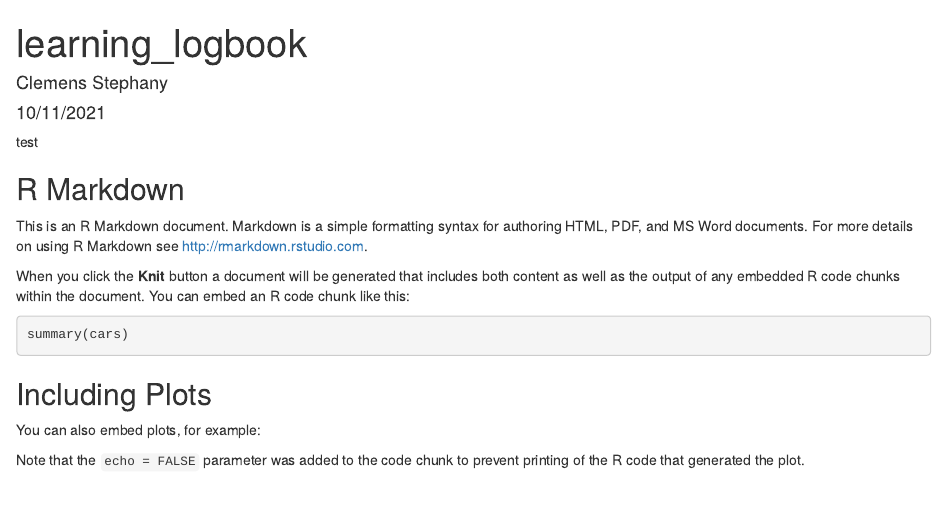
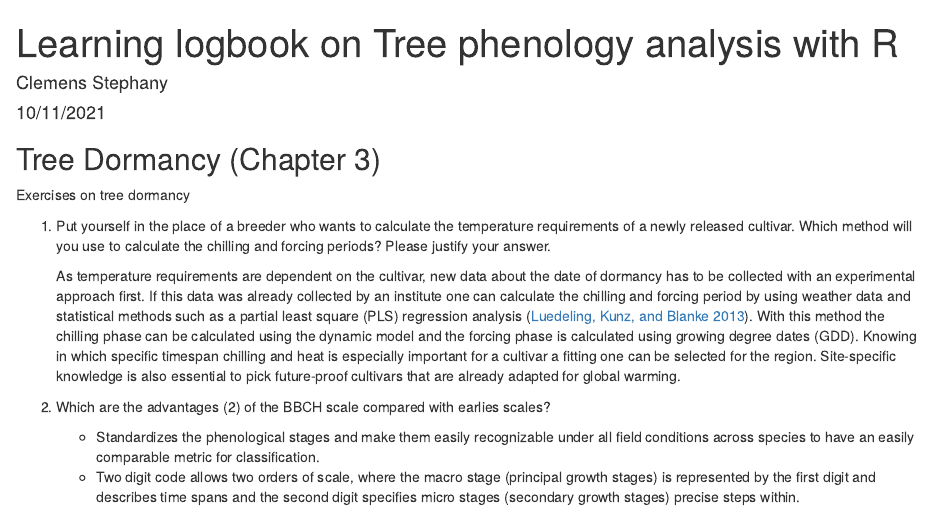
Before and after one commit to cemno/treephenology_21, an R Markdown document (learning_logbook.Rmd): the page in a window 1100 px wide, from its top. Rendered offline with R 4.5, knitr and Pandoc, with nearby package versions; the code chunks are not run, so their results and figures are left out.

Commit message:
chapter 3

````diff
--- a/learning_logbook.Rmd
+++ b/learning_logbook.Rmd
@@ -1,5 +1,5 @@
 ---
-title: "learning_logbook"
+title: "Learning logbook on Tree phenology analysis with R"
 author: "Clemens Stephany"
 date: "10/11/2021"
 output: html_document
@@ -8,13 +10,16 @@
 ```{r setup, include=FALSE}
 knitr::opts_chunk$set(echo = TRUE)
 ```
-test
 
-## R Markdown
+## Tree Dormancy (Chapter 3)
+Exercises on tree dormancy
 
-This is an R Markdown document. Markdown is a simple formatting syntax for authoring HTML, PDF, and MS Word documents. For more details on using R Markdown see <http://rmarkdown.rstudio.com>.
+1. Put yourself in the place of a breeder who wants to calculate the temperature requirements of a newly released cultivar. Which method will you use to calculate the chilling and forcing periods? Please justify your answer. <p><p>
+As temperature requirements are dependent on the cultivar, new data about the date of dormancy has to be collected with an experimental approach first. If this data was already collected by an institute one can calculate the chilling and forcing period by using weather data and statistical methods such as a partial least square (PLS) regression analysis [@luedeling_identification_2013]. With this method the chilling phase can be calculated using the dynamic model and the forcing phase is calculated using growing degree dates (GDD). Knowing in which specific timespan chilling and heat is especially important for a cultivar a fitting one can be selected for the region. Site-specific knowledge is also essential to pick future-proof cultivars that are already adapted for global warming.
+<p>
 
-When you click the **Knit** button a document will be generated that includes both content as well as the output of any embedded R code chunks within the document. You can embed an R code chunk like this:
+2. Which are the advantages (2) of the BBCH scale compared with earlies scales? <p>
+   * Standardizes the phenological stages and make them easily recognizable under all field conditions across species to have an easily comparable metric for classification.
+   * Two digit code allows two orders of scale, where the macro stage (principal growth stages) is represented by the first digit and describes time spans and the second digit specifies micro stages (secondary growth stages) precise steps within.
+<p>
 
-```{r cars}
-summary(cars)
@@ -22,10 +33,4 @@
 
-## Including Plots
+## Climate change and impact projection (Chapter 4)
 
-You can also embed plots, for example:
-
-```{r pressure, echo=FALSE}
-plot(pressure)
-```
-
-Note that the `echo = FALSE` parameter was added to the code chunk to prevent printing of the R code that generated the plot.
+# Bibliography
````
Also changed, not shown: bib/Tree Phenology.bib (added, +33 -0 lines), learning_logbook.html (added), learning_logbook.Rmd (10 more changed lines).
